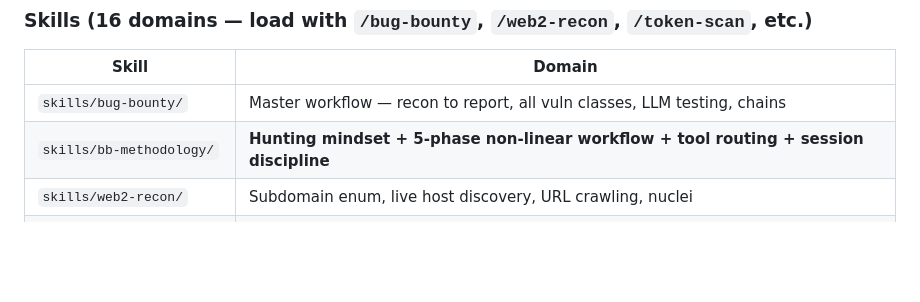
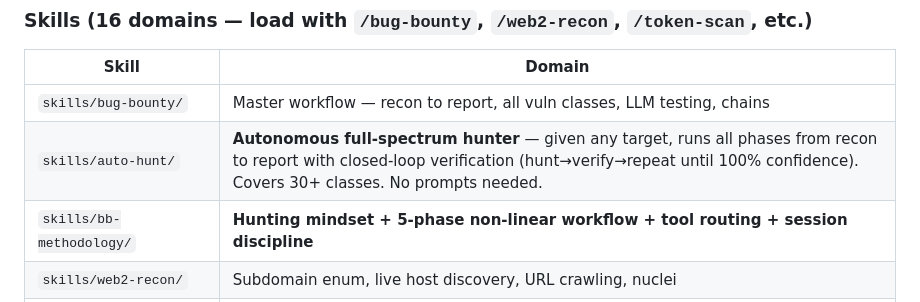
Before and after one commit to bpnrockstar/UnifiedBugHunter, a Markdown page: CLAUDE.md, the part around the change. Drawn GitHub-style; blank space fills up the shorter version.

Commit message:
Add auto-hunt skill: autonomous full-spectrum hunter with closed-loop verification (hunt->verify->repeat until 100%)

```diff
--- a/CLAUDE.md
+++ b/CLAUDE.md
@@ -9,6 +9,7 @@ This repo is a Claude Code plugin for professional bug bounty hunting across Hac
 | Skill | Domain |
 |---|---|
 | `skills/bug-bounty/` | Master workflow — recon to report, all vuln classes, LLM testing, chains |
+| `skills/auto-hunt/` | **Autonomous full-spectrum hunter** — given any target, runs all phases from recon to report with closed-loop verification (hunt→verify→repeat until 100% confidence). Covers 30+ classes. No prompts needed. |
 | `skills/bb-methodology/` | **Hunting mindset + 5-phase non-linear workflow + tool routing + session discipline** |
 | `skills/web2-recon/` | Subdomain enum, live host discovery, URL crawling, nuclei |
 | `skills/web2-vuln-classes/` | 21 bug classes with bypass tables (SSRF, open redirect, file upload, Agentic AI) |
```
Also changed, not shown: OPENCODE.md (+1 -0 lines), skills/auto-hunt/SKILL.md (added, +463 -0 lines).
